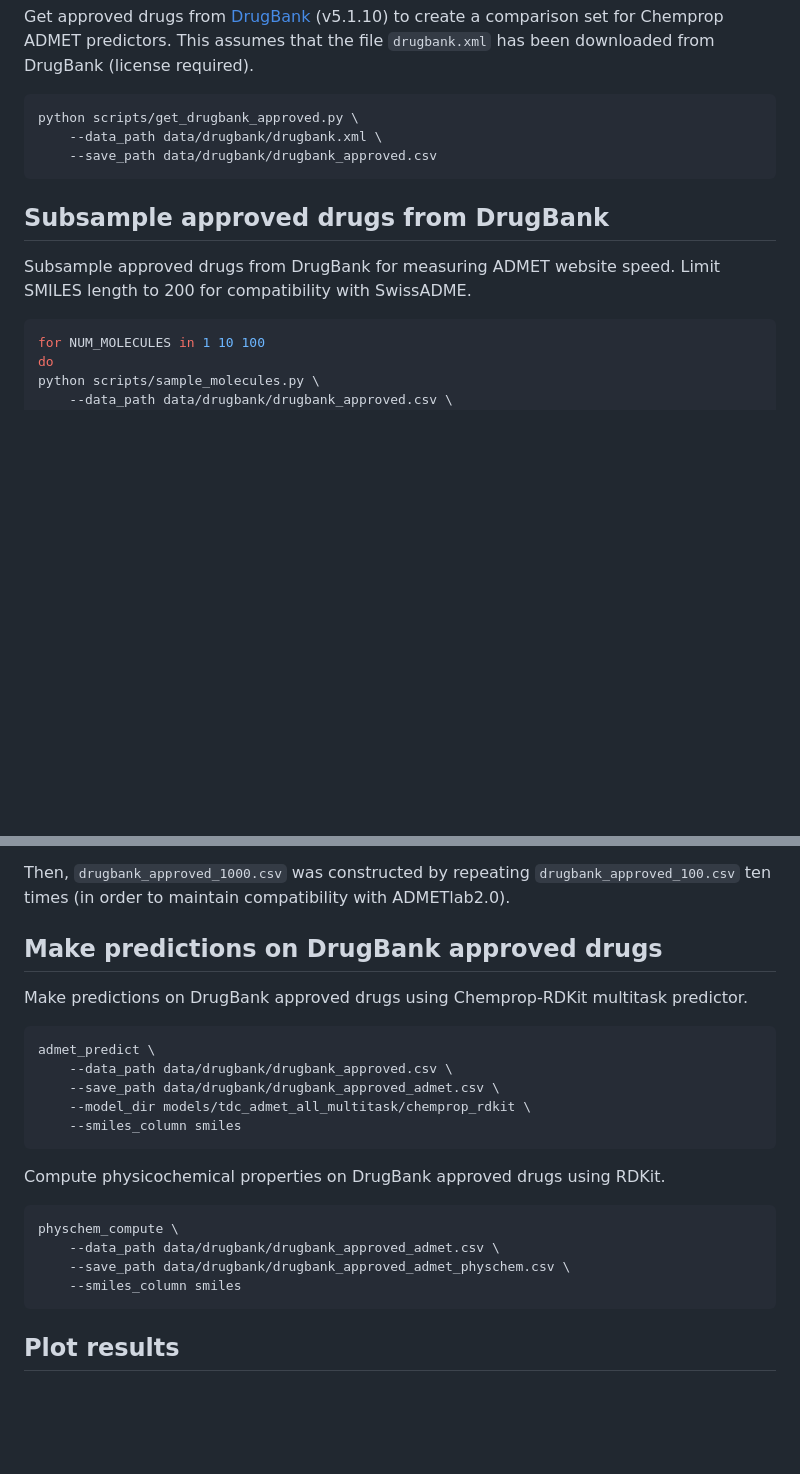
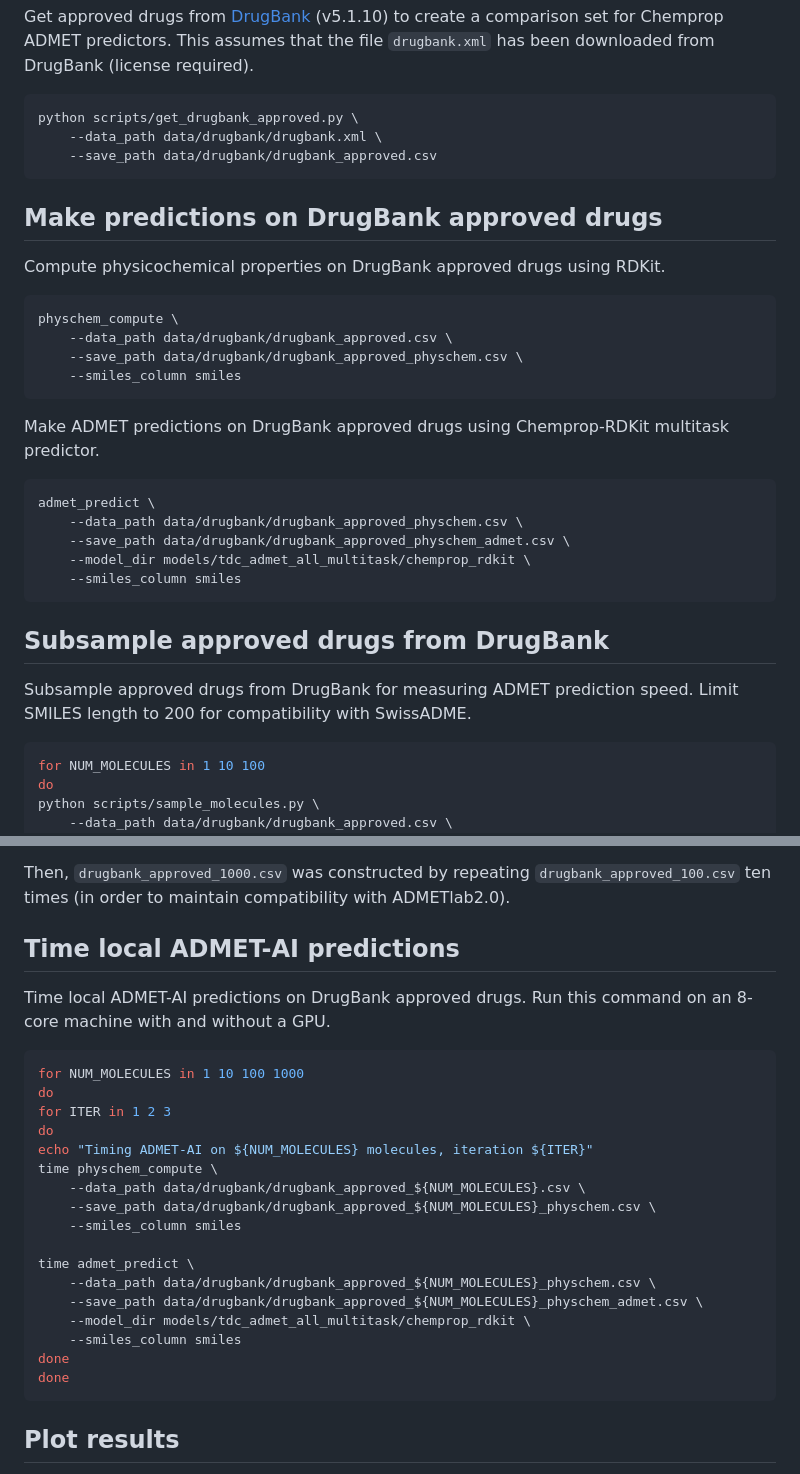
Before and after one commit to swansonk14/admet_ai, a Markdown page: docs/reproduce.md, 2 parts joined by grey strips. GitHub-like rendering; blank space fills up the shorter version.

Commit message:
Adding commands for local timing

````diff
--- a/docs/reproduce.md
+++ b/docs/reproduce.md
@@ -130,9 +130,30 @@ python scripts/get_drugbank_approved.py \
     --save_path data/drugbank/drugbank_approved.csv
 ```
 
+## Make predictions on DrugBank approved drugs
+
+Compute physicochemical properties on DrugBank approved drugs using RDKit.
+
+```bash
+physchem_compute \
+    --data_path data/drugbank/drugbank_approved.csv \
+    --save_path data/drugbank/drugbank_approved_physchem.csv \
+    --smiles_column smiles
+```
+
+Make ADMET predictions on DrugBank approved drugs using Chemprop-RDKit multitask predictor.
+
+```bash
+admet_predict \
+    --data_path data/drugbank/drugbank_approved_physchem.csv \
+    --save_path data/drugbank/drugbank_approved_physchem_admet.csv \
+    --model_dir models/tdc_admet_all_multitask/chemprop_rdkit \
+    --smiles_column smiles
+```
+
 ## Subsample approved drugs from DrugBank
 
-Subsample approved drugs from DrugBank for measuring ADMET website speed. Limit SMILES length to 200 for compatibility with SwissADME.
+Subsample approved drugs from DrugBank for measuring ADMET prediction speed. Limit SMILES length to 200 for compatibility with SwissADME.
 
 ```bash
 for NUM_MOLECULES in 1 10 100
@@ -158,25 +179,28 @@ Fluoride ion F-18 ==> Tetracaine
 Then, `drugbank_approved_1000.csv` was constructed by repeating `drugbank_approved_100.csv` ten times (in order to maintain compatibility with ADMETlab2.0).
 
 
-## Make predictions on DrugBank approved drugs
+## Time local ADMET-AI predictions
 
-Make predictions on DrugBank approved drugs using Chemprop-RDKit multitask predictor.
+Time local ADMET-AI predictions on DrugBank approved drugs. Run this command on an 8-core machine with and without a GPU.
 
 ```bash
-admet_predict \
-    --data_path data/drugbank/drugbank_approved.csv \
-    --save_path data/drugbank/drugbank_approved_admet.csv \
+for NUM_MOLECULES in 1 10 100 1000
+do
+for ITER in 1 2 3
+do
+echo "Timing ADMET-AI on ${NUM_MOLECULES} molecules, iteration ${ITER}"
+time physchem_compute \
+    --data_path data/drugbank/drugbank_approved_${NUM_MOLECULES}.csv \
+    --save_path data/drugbank/drugbank_approved_${NUM_MOLECULES}_physchem.csv \
+    --smiles_column smiles
+
+time admet_predict \
+    --data_path data/drugbank/drugbank_approved_${NUM_MOLECULES}_physchem.csv \
+    --save_path data/drugbank/drugbank_approved_${NUM_MOLECULES}_physchem_admet.csv \
     --model_dir models/tdc_admet_all_multitask/chemprop_rdkit \
     --smiles_column smiles
-```
-
-Compute physicochemical properties on DrugBank approved drugs using RDKit.
-
-```bash
-physchem_compute \
-    --data_path data/drugbank/drugbank_approved_admet.csv \
-    --save_path data/drugbank/drugbank_approved_admet_physchem.csv \
-    --smiles_column smiles
+done
+done
 ```
 
 ## Plot results
````
